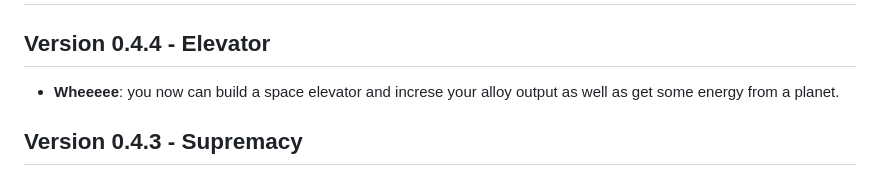
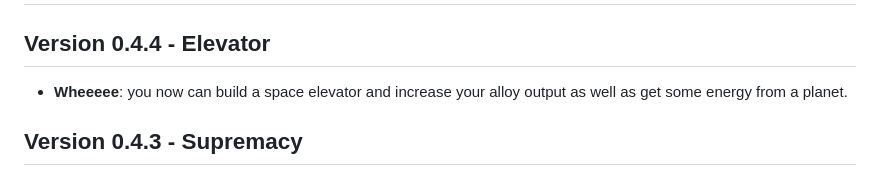
Before and after one commit to ilyabelikin/constellation, a Markdown page: client/CHANGELOG.md, the part around the change. GitHub-like rendering.

Commit message:
changelog fix

```diff
--- a/client/CHANGELOG.md
+++ b/client/CHANGELOG.md
@@ -2,7 +2,7 @@
 
 ## Version 0.4.4 - Elevator
 
-- **Wheeeee**: you now can build a space elevator and increse your alloy output as well as get some energy from a planet.
+- **Wheeeee**: you now can build a space elevator and increase your alloy output as well as get some energy from a planet.
 
 ## Version 0.4.3 - Supremacy
 
```
